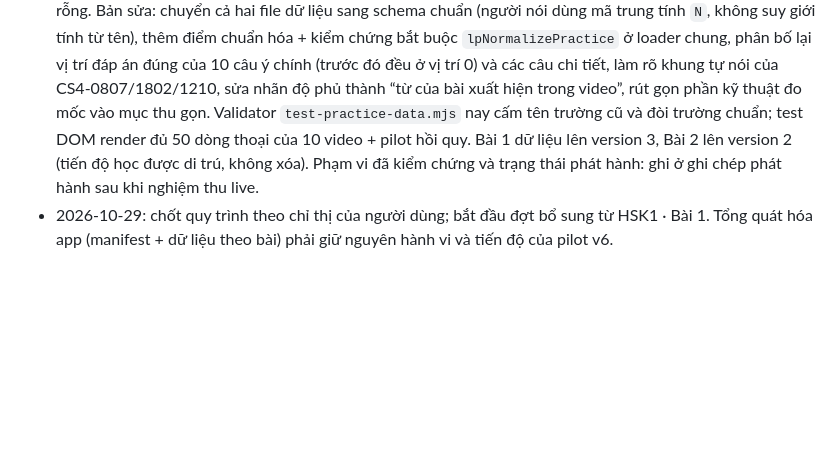
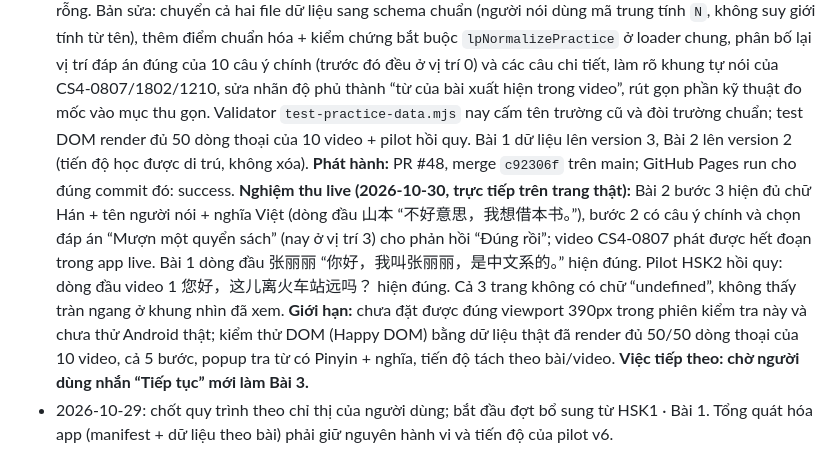
Before and after one commit to bohoa96tb/hazi-viet, a Markdown page: docs/PRACTICE_CHECKPOINT.md, the part around the change. Drawn GitHub-style; blank space fills up the shorter version.

Commit message:
Ghi chép phát hành: sửa schema Thực hành Bài 1-2 (PR #48) + nghiệm thu live; chờ Tiếp tục mới làm Bài 3

```diff
--- a/docs/PRACTICE_CHECKPOINT.md
+++ b/docs/PRACTICE_CHECKPOINT.md
@@ -33,6 +33,13 @@ và người dùng nhắn “Tiếp tục” mới làm tiếp HSK1 · Bài 3 th
   sửa nhãn độ phủ thành “từ của bài xuất hiện trong video”, rút gọn phần kỹ thuật đo mốc vào mục thu gọn.
   Validator `test-practice-data.mjs` nay cấm tên trường cũ và đòi trường chuẩn; test DOM render đủ 50 dòng thoại
   của 10 video + pilot hồi quy. Bài 1 dữ liệu lên version 3, Bài 2 lên version 2 (tiến độ học được di trú, không xóa).
-  Phạm vi đã kiểm chứng và trạng thái phát hành: ghi ở ghi chép phát hành sau khi nghiệm thu live.
+  **Phát hành:** PR #48, merge `c92306f` trên main; GitHub Pages run cho đúng commit đó: success.
+  **Nghiệm thu live (2026-10-30, trực tiếp trên trang thật):** Bài 2 bước 3 hiện đủ chữ Hán + tên người nói + nghĩa Việt
+  (dòng đầu 山本 “不好意思，我想借本书。”), bước 2 có câu ý chính và chọn đáp án “Mượn một quyển sách” (nay ở vị trí 3)
+  cho phản hồi “Đúng rồi”; video CS4-0807 phát được hết đoạn trong app live. Bài 1 dòng đầu 张丽丽 “你好，我叫张丽丽，是中文系的。”
+  hiện đúng. Pilot HSK2 hồi quy: dòng đầu video 1 您好，这儿离火车站远吗？ hiện đúng. Cả 3 trang không có chữ “undefined”,
+  không thấy tràn ngang ở khung nhìn đã xem. **Giới hạn:** chưa đặt được đúng viewport 390px trong phiên kiểm tra này và
+  chưa thử Android thật; kiểm thử DOM (Happy DOM) bằng dữ liệu thật đã render đủ 50/50 dòng thoại của 10 video, cả 5 bước,
+  popup tra từ có Pinyin + nghĩa, tiến độ tách theo bài/video. **Việc tiếp theo: chờ người dùng nhắn “Tiếp tục” mới làm Bài 3.**
 - 2026-10-29: chốt quy trình theo chỉ thị của người dùng; bắt đầu đợt bổ sung từ HSK1 · Bài 1.
   Tổng quát hóa app (manifest + dữ liệu theo bài) phải giữ nguyên hành vi và tiến độ của pilot v6.
```
